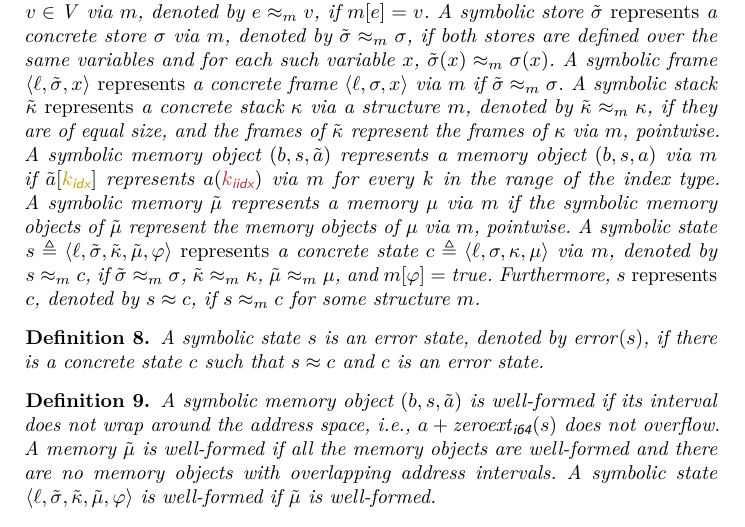
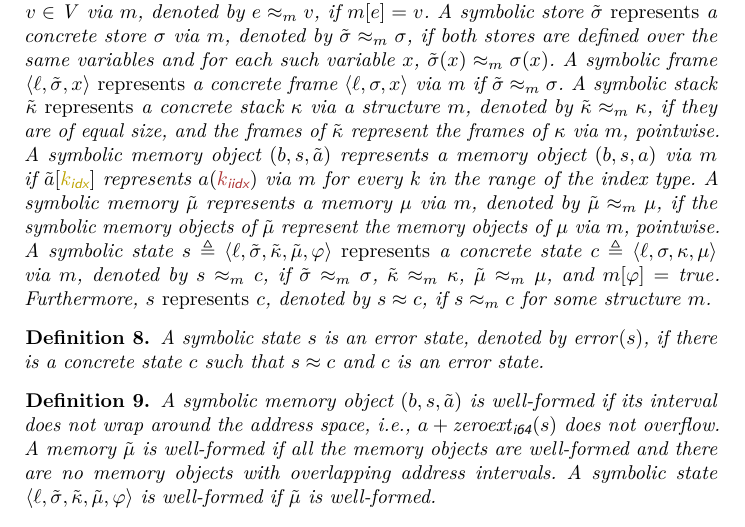
Before and after one commit to davidtr1037/klee-coq-memory-paper, a LaTeX thesis (paper.tex, which reads symbolic-semantics.tex): part of page 10 of 20, cut so that both start at the same text. Compiled offline with pdfLaTeX.

Commit message:
updating

```diff
--- a/symbolic-semantics.tex
+++ b/symbolic-semantics.tex
@@ -269,7 +269,8 @@ if they are of equal size,
 and the frames of $\symstack$ represent the frames of $\stack$ via $m$, pointwise.
 A symbolic memory object $(\addr, \size, \smtarray)$ represents a memory object $(\addr, \size, \arrayvalue)$ via $m$ if
 $\arrayselect{\smtarray}{\bvconst{\indexsort}{k}}$ represents $\arrayvalue(\valoftype{k}{\indextype})$ via $m$ for every $k$ in the range of the index type.
-A symbolic memory $\symmemory$ represents a memory $\memory$ via $m$ if the symbolic memory objects of $\symmemory$ represent the memory objects of $\memory$ via $m$, pointwise.
+A symbolic memory $\symmemory$ represents a memory $\memory$ via $m$, denoted by $\symmemory \overapproxvia{m} \memory$,
+if the symbolic memory objects of $\symmemory$ represent the memory objects of $\memory$ via $m$, pointwise.
 A symbolic state $s \triangleq \symstate{\location}{\symlocalstore}{\symstack}{\symmemory}{\pc}$ \emph{represents} a concrete state $c \triangleq \progstate{\location}{\localstore}{\stack}{\memory}$ via $m$,
 denoted by $s \overapproxvia{m} c$,
 if $\symlocalstore \overapproxvia{m} \localstore$,
```
